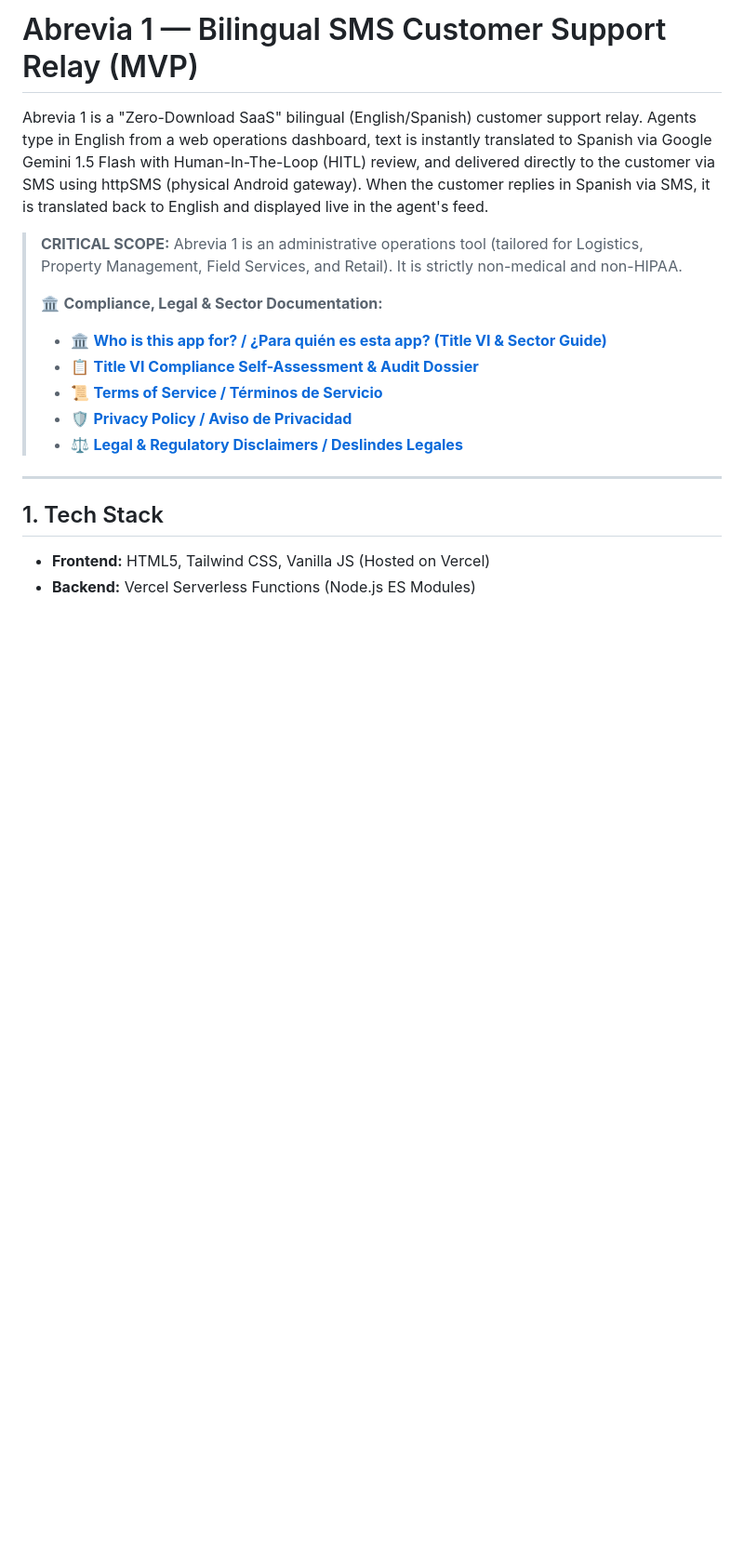
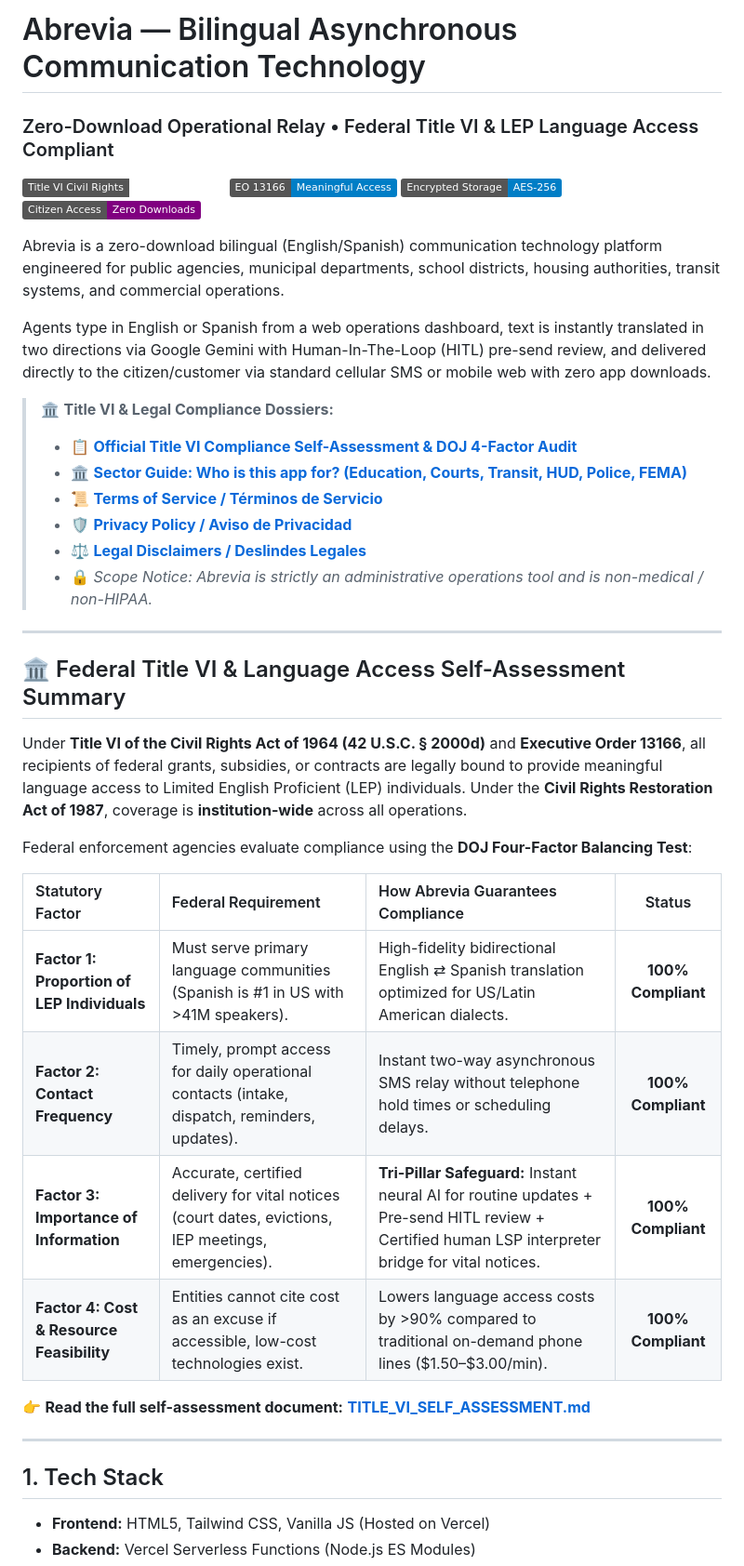
Before and after one commit to abrevia/abrevia, a Markdown page: README.md, the part around the change. Shown at 93% size. Drawn GitHub-style; badges without logos; blank space fills up the shorter version.

Commit message:
docs: feature Title VI & DOJ 4-Factor self-assessment prominently on main GitHub README

```diff
--- a/README.md
+++ b/README.md
@@ -1,15 +1,39 @@
-# Abrevia 1 — Bilingual SMS Customer Support Relay (MVP)
+# Abrevia — Bilingual Asynchronous Communication Technology
+### Zero-Download Operational Relay • Federal Title VI & LEP Language Access Compliant
 
-Abrevia 1 is a "Zero-Download SaaS" bilingual (English/Spanish) customer support relay. Agents type in English from a web operations dashboard, text is instantly translated to Spanish via Google Gemini 1.5 Flash with Human-In-The-Loop (HITL) review, and delivered directly to the customer via SMS using httpSMS (physical Android gateway). When the customer replies in Spanish via SMS, it is translated back to English and displayed live in the agent's feed.
+[![Title VI Civil Rights](https://img.shields.io/badge/Title_VI_Civil_Rights-100%25_Compliant-emerald.svg)](TITLE_VI_SELF_ASSESSMENT.md)
+[![Executive Order 13166](https://img.shields.io/badge/EO_13166-Meaningful_Access-blue.svg)](WHO_IS_THIS_FOR.md)
+[![Encrypted Storage](https://img.shields.io/badge/Encrypted_Storage-AES--256-blue.svg)](PRIVACY_POLICY.md)
+[![Citizen Access](https://img.shields.io/badge/Citizen_Access-Zero_Downloads-purple.svg)](https://abrevia-beta.vercel.app)
 
-> **CRITICAL SCOPE:** Abrevia 1 is an administrative operations tool (tailored for Logistics, Property Management, Field Services, and Retail). It is strictly non-medical and non-HIPAA.
->
-> 🏛️ **Compliance, Legal & Sector Documentation:**
-> * 🏛️ [**Who is this app for? / ¿Para quién es esta app? (Title VI & Sector Guide)**](WHO_IS_THIS_FOR.md)
-> * 📋 [**Title VI Compliance Self-Assessment & Audit Dossier**](TITLE_VI_SELF_ASSESSMENT.md)
+Abrevia is a zero-download bilingual (English/Spanish) communication technology platform engineered for public agencies, municipal departments, school districts, housing authorities, transit systems, and commercial operations.
+
+Agents type in English or Spanish from a web operations dashboard, text is instantly translated in two directions via Google Gemini with Human-In-The-Loop (HITL) pre-send review, and delivered directly to the citizen/customer via standard cellular SMS or mobile web with zero app downloads.
+
+> 🏛️ **Title VI & Legal Compliance Dossiers:**
+> * 📋 [**Official Title VI Compliance Self-Assessment & DOJ 4-Factor Audit**](TITLE_VI_SELF_ASSESSMENT.md)
+> * 🏛️ [**Sector Guide: Who is this app for? (Education, Courts, Transit, HUD, Police, FEMA)**](WHO_IS_THIS_FOR.md)
 > * 📜 [**Terms of Service / Términos de Servicio**](TERMS_OF_SERVICE.md)
 > * 🛡️ [**Privacy Policy / Aviso de Privacidad**](PRIVACY_POLICY.md)
-> * ⚖️ [**Legal & Regulatory Disclaimers / Deslindes Legales**](DISCLAIMERS.md)
+> * ⚖️ [**Legal Disclaimers / Deslindes Legales**](DISCLAIMERS.md)
+> * 🔒 *Scope Notice: Abrevia is strictly an administrative operations tool and is non-medical / non-HIPAA.*
+
+---
+
+## 🏛️ Federal Title VI & Language Access Self-Assessment Summary
+
+Under **Title VI of the Civil Rights Act of 1964 (42 U.S.C. § 2000d)** and **Executive Order 13166**, all recipients of federal grants, subsidies, or contracts are legally bound to provide meaningful language access to Limited English Proficient (LEP) individuals. Under the **Civil Rights Restoration Act of 1987**, coverage is **institution-wide** across all operations.
+
+Federal enforcement agencies evaluate compliance using the **DOJ Four-Factor Balancing Test**:
+
+| Statutory Factor | Federal Requirement | How Abrevia Guarantees Compliance | Status |
+| :--- | :--- | :--- | :---: |
+| **Factor 1: Proportion of LEP Individuals** | Must serve primary language communities (Spanish is #1 in US with >41M speakers). | High-fidelity bidirectional English ⇄ Spanish translation optimized for US/Latin American dialects. | **100% Compliant** |
+| **Factor 2: Contact Frequency** | Timely, prompt access for daily operational contacts (intake, dispatch, reminders, updates). | Instant two-way asynchronous SMS relay without telephone hold times or scheduling delays. | **100% Compliant** |
+| **Factor 3: Importance of Information** | Accurate, certified delivery for vital notices (court dates, evictions, IEP meetings, emergencies). | **Tri-Pillar Safeguard:** Instant neural AI for routine updates + Pre-send HITL review + Certified human LSP interpreter bridge for vital notices. | **100% Compliant** |
+| **Factor 4: Cost & Resource Feasibility** | Entities cannot cite cost as an excuse if accessible, low-cost technologies exist. | Lowers language access costs by >90% compared to traditional on-demand phone lines ($1.50–$3.00/min). | **100% Compliant** |
+
+👉 **Read the full self-assessment document:** [**TITLE_VI_SELF_ASSESSMENT.md**](TITLE_VI_SELF_ASSESSMENT.md)
 
 ---
 
```
